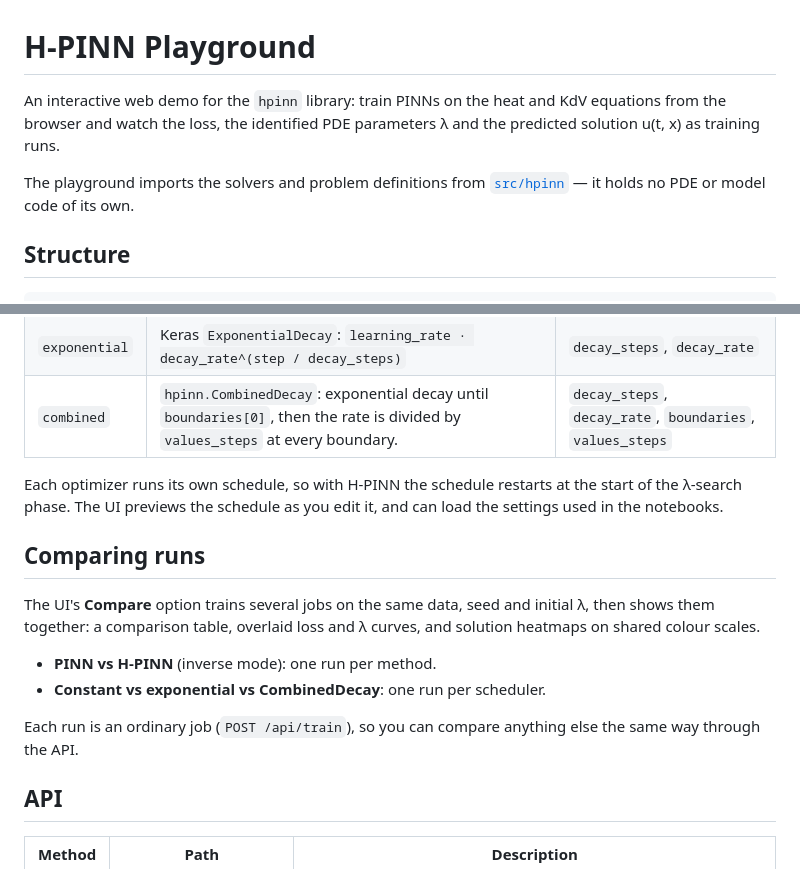
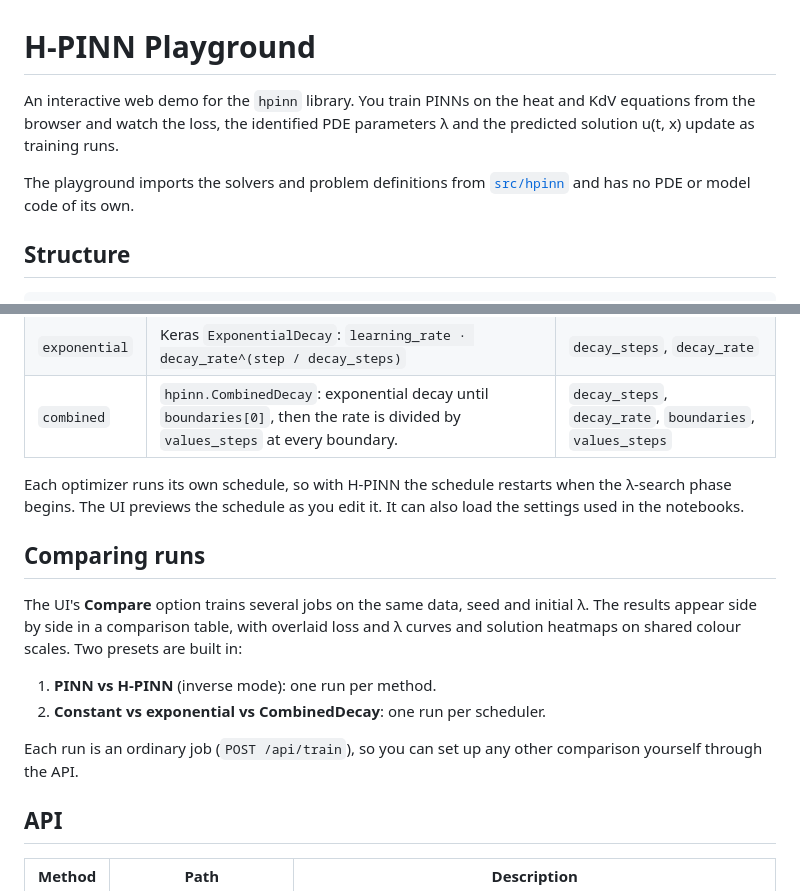
Before and after one commit to yoance/HPINN, a Markdown page: playground/README.md, 2 parts joined by grey strips. Drawn GitHub-style.

Commit message:
update README playground

```diff
--- a/playground/README.md
+++ b/playground/README.md
@@ -1,11 +1,11 @@
 # H-PINN Playground
 
-An interactive web demo for the `hpinn` library: train PINNs on the heat and
-KdV equations from the browser and watch the loss, the identified PDE
-parameters λ and the predicted solution u(t, x) as training runs.
+An interactive web demo for the `hpinn` library. You train PINNs on the heat
+and KdV equations from the browser and watch the loss, the identified PDE
+parameters λ and the predicted solution u(t, x) update as training runs.
 
 The playground imports the solvers and problem definitions from
-[`src/hpinn`](../src/hpinn) — it holds no PDE or model code of its own.
+[`src/hpinn`](../src/hpinn) and has no PDE or model code of its own.
 
 ## Structure
 
@@ -60,20 +60,21 @@ Set with `lr_schedule`, starting from `learning_rate`:
 | `combined` | `hpinn.CombinedDecay`: exponential decay until `boundaries[0]`, then the rate is divided by `values_steps` at every boundary. | `decay_steps`, `decay_rate`, `boundaries`, `values_steps` |
 
 Each optimizer runs its own schedule, so with H-PINN the schedule restarts
-at the start of the λ-search phase. The UI previews the schedule as you edit
-it, and can load the settings used in the notebooks.
+when the λ-search phase begins. The UI previews the schedule as you edit it.
+It can also load the settings used in the notebooks.
 
 ## Comparing runs
 
 The UI's **Compare** option trains several jobs on the same data, seed and
-initial λ, then shows them together: a comparison table, overlaid loss and λ
-curves, and solution heatmaps on shared colour scales.
+initial λ. The results appear side by side in a comparison table, with
+overlaid loss and λ curves and solution heatmaps on shared colour scales.
+Two presets are built in:
 
-- **PINN vs H-PINN** (inverse mode): one run per method.
-- **Constant vs exponential vs CombinedDecay**: one run per scheduler.
+1. **PINN vs H-PINN** (inverse mode): one run per method.
+2. **Constant vs exponential vs CombinedDecay**: one run per scheduler.
 
-Each run is an ordinary job (`POST /api/train`), so you can compare
-anything else the same way through the API.
+Each run is an ordinary job (`POST /api/train`), so you can set up any other
+comparison yourself through the API.
 
 ## API
 
```
